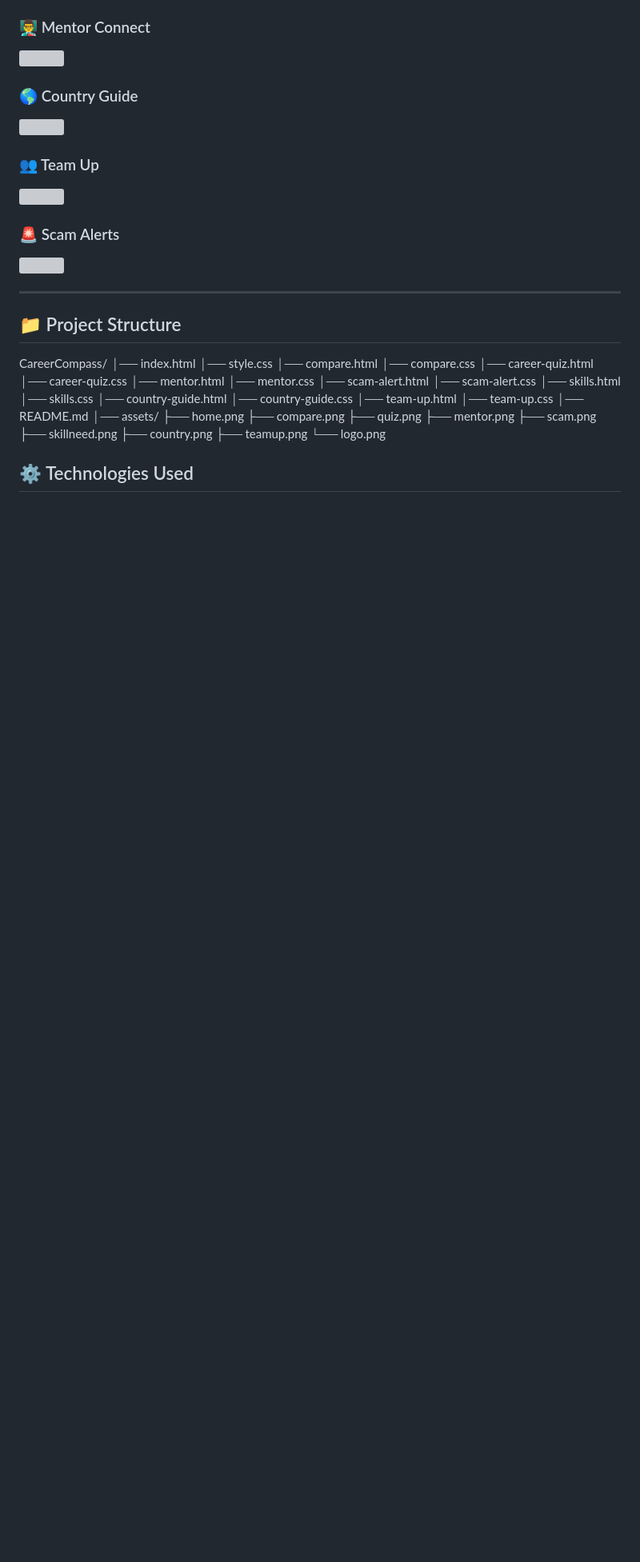
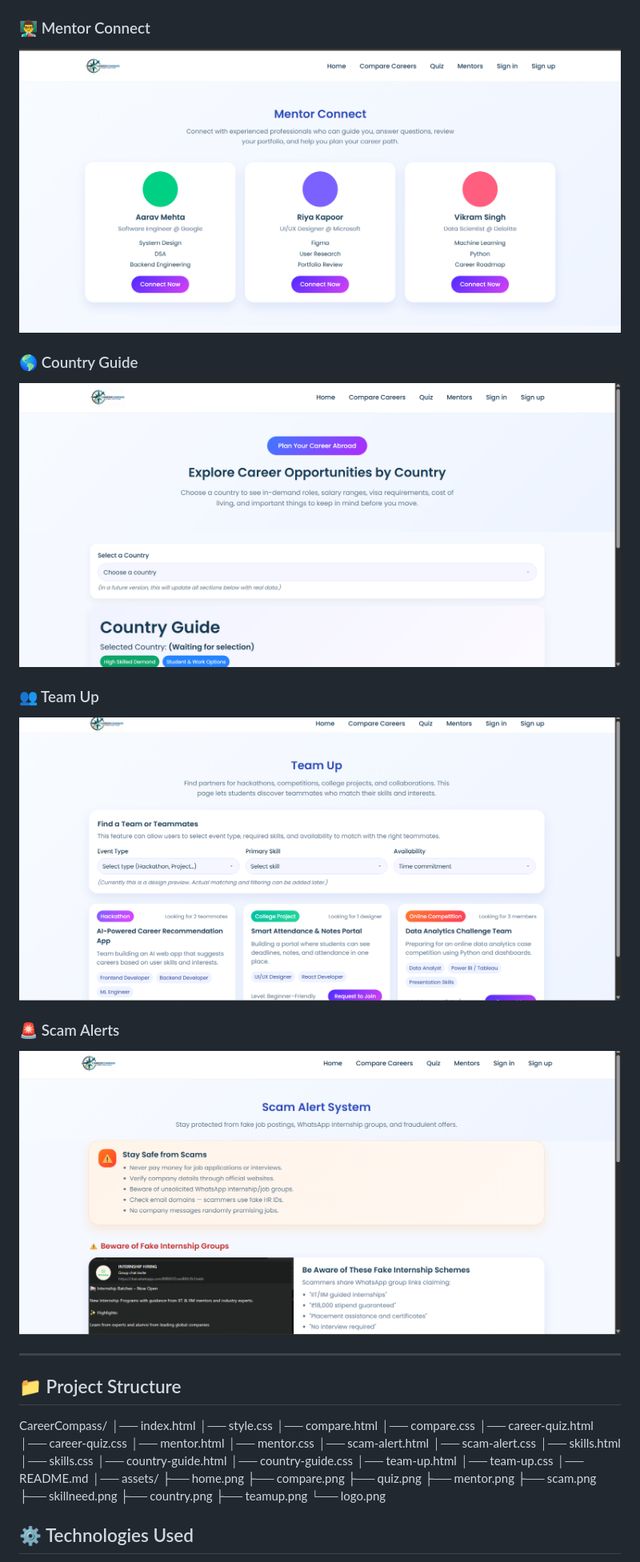
Before and after one commit to Harshitrajput139/Career-compass, a Markdown page: README.md, the part around one of its changes. Shown at 80% size. Drawn GitHub-style; blank space fills up the shorter version; grey boxes are pictures that could not be loaded.

```diff
--- a/README.md
+++ b/README.md
@@ -110,15 +110,15 @@ Find teammates for:
 
 ### 👨‍🏫 Mentor Connect
-<img src="assets/mentor.png" width="900"/>
+<img src="assests/mentor.png" width="900"/>
 
 ### 🌎 Country Guide
-<img src="assets/country.png" width="900"/>
+<img src="assests/country.png" width="900"/>
 
 ### 👥 Team Up
-<img src="assets/teamup.png" width="900"/>
+<img src="assests/teamup.png" width="900"/>
 
 ### 🚨 Scam Alerts
-<img src="assets/scam.png" width="900"/>
+<img src="assests/scam.png" width="900"/>
 
 ---
 
```
Also changed, not shown: other parts of README.md (+5 -5 lines).
